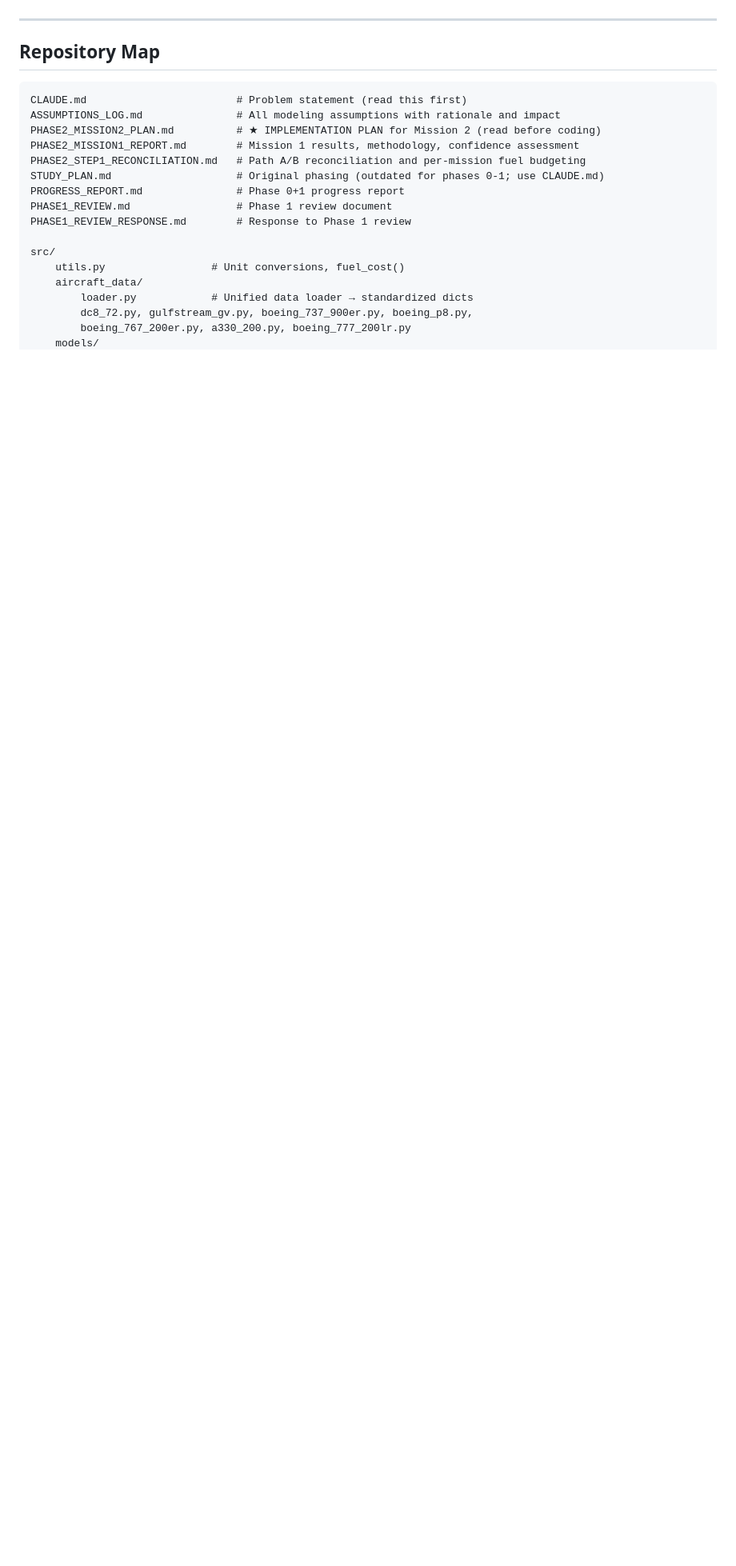
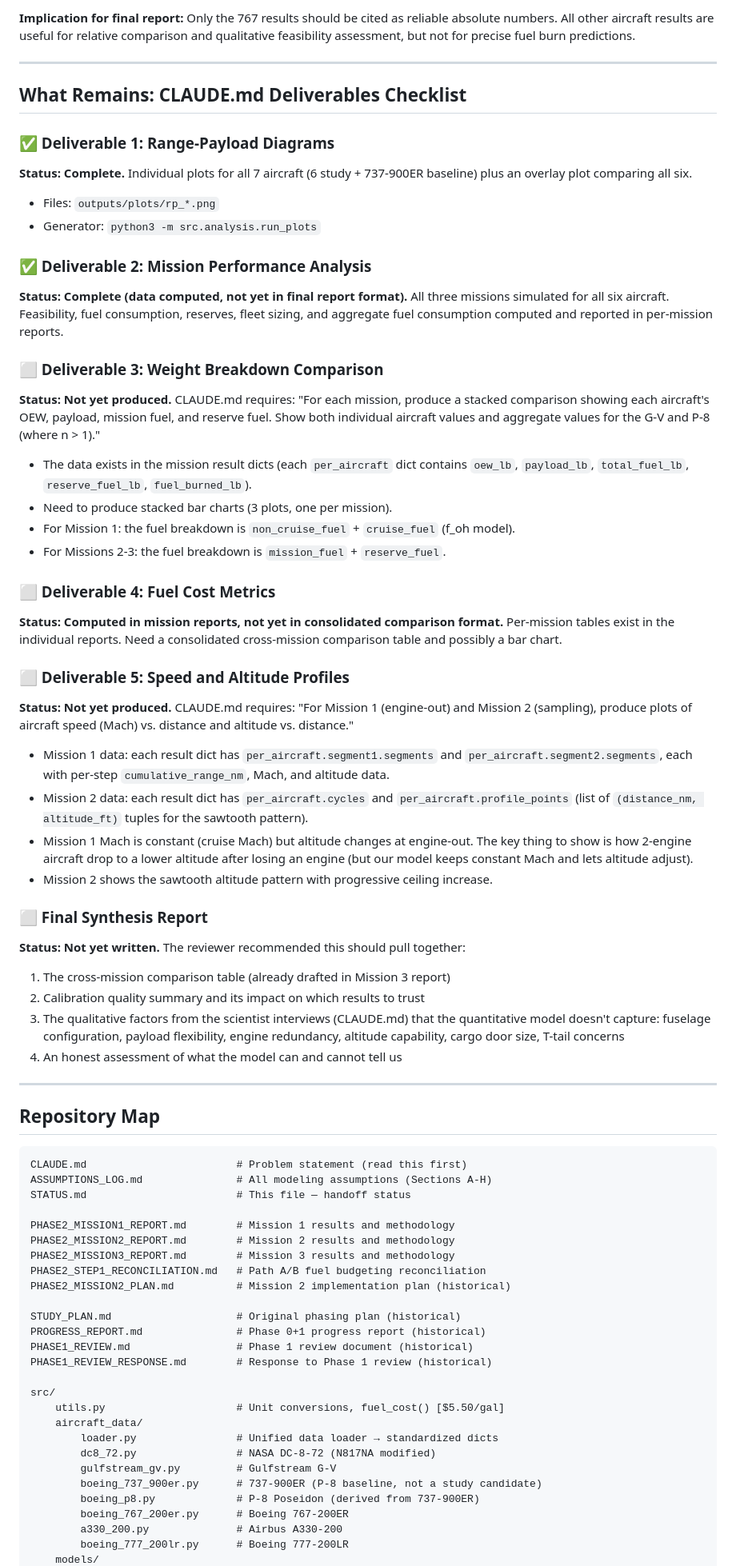
Before and after one commit to TheJonfs/dc8-replacement-study, a Markdown page: STATUS.md, the part around one of its changes. Shown at 80% size. Rendered like a GitHub page; blank space fills up the shorter version.

````diff
--- a/STATUS.md
+++ b/STATUS.md
@@ -27,3 +119,45 @@ Note: calibration quality tests take ~12 minutes (differential evolution).
+**Implication for final report:** Only the 767 results should be cited as reliable absolute numbers. All other aircraft results are useful for relative comparison and qualitative feasibility assessment, but not for precise fuel burn predictions.
+
+---
+
+## What Remains: CLAUDE.md Deliverables Checklist
+
+### ✅ Deliverable 1: Range-Payload Diagrams
+**Status: Complete.** Individual plots for all 7 aircraft (6 study + 737-900ER baseline) plus an overlay plot comparing all six.
+- Files: `outputs/plots/rp_*.png`
+- Generator: `python3 -m src.analysis.run_plots`
+
+### ✅ Deliverable 2: Mission Performance Analysis
+**Status: Complete (data computed, not yet in final report format).**
+All three missions simulated for all six aircraft. Feasibility, fuel consumption, reserves, fleet sizing, and aggregate fuel consumption computed and reported in per-mission reports.
+
+### ⬜ Deliverable 3: Weight Breakdown Comparison
+**Status: Not yet produced.**
+CLAUDE.md requires: "For each mission, produce a stacked comparison showing each aircraft's OEW, payload, mission fuel, and reserve fuel. Show both individual aircraft values and aggregate values for the G-V and P-8 (where n > 1)."
+- The data exists in the mission result dicts (each `per_aircraft` dict contains `oew_lb`, `payload_lb`, `total_fuel_lb`, `reserve_fuel_lb`, `fuel_burned_lb`).
+- Need to produce stacked bar charts (3 plots, one per mission).
+- For Mission 1: the fuel breakdown is `non_cruise_fuel` + `cruise_fuel` (f_oh model).
+- For Missions 2-3: the fuel breakdown is `mission_fuel` + `reserve_fuel`.
+
+### ⬜ Deliverable 4: Fuel Cost Metrics
+**Status: Computed in mission reports, not yet in consolidated comparison format.**
+Per-mission tables exist in the individual reports. Need a consolidated cross-mission comparison table and possibly a bar chart.
+
+### ⬜ Deliverable 5: Speed and Altitude Profiles
+**Status: Not yet produced.**
+CLAUDE.md requires: "For Mission 1 (engine-out) and Mission 2 (sampling), produce plots of aircraft speed (Mach) vs. distance and altitude vs. distance."
+- Mission 1 data: each result dict has `per_aircraft.segment1.segments` and `per_aircraft.segment2.segments`, each with per-step `cumulative_range_nm`, Mach, and altitude data.
+- Mission 2 data: each result dict has `per_aircraft.cycles` and `per_aircraft.profile_points` (list of `(distance_nm, altitude_ft)` tuples for the sawtooth pattern).
+- Mission 1 Mach is constant (cruise Mach) but altitude changes at engine-out. The key thing to show is how 2-engine aircraft drop to a lower altitude after losing an engine (but our model keeps constant Mach and lets altitude adjust).
+- Mission 2 shows the sawtooth altitude pattern with progressive ceiling increase.
+
+### ⬜ Final Synthesis Report
+**Status: Not yet written.**
+The reviewer recommended this should pull together:
+1. The cross-mission comparison table (already drafted in Mission 3 report)
+2. Calibration quality summary and its impact on which results to trust
+3. The qualitative factors from the scientist interviews (CLAUDE.md) that the quantitative model doesn't capture: fuselage configuration, payload flexibility, engine redundancy, altitude capability, cargo door size, T-tail concerns
+4. An honest assessment of what the model can and cannot tell us
 
 ---
 
@@ -31,19 +165,29 @@ Note: calibration quality tests take ~12 minutes (differential evolution).
 
 ```
 CLAUDE.md                        # Problem statement (read this first)
-ASSUMPTIONS_LOG.md               # All modeling assumptions with rationale and impact
-PHASE2_MISSION2_PLAN.md          # ★ IMPLEMENTATION PLAN for Mission 2 (read before coding)
-PHASE2_MISSION1_REPORT.md        # Mission 1 results, methodology, confidence assessment
-PHASE2_STEP1_RECONCILIATION.md   # Path A/B reconciliation and per-mission fuel budgeting
-STUDY_PLAN.md                    # Original phasing (outdated for phases 0-1; use CLAUDE.md)
-PROGRESS_REPORT.md               # Phase 0+1 progress report
-PHASE1_REVIEW.md                 # Phase 1 review document
-PHASE1_REVIEW_RESPONSE.md        # Response to Phase 1 review
+ASSUMPTIONS_LOG.md               # All modeling assumptions (Sections A-H)
+STATUS.md                        # This file — handoff status
+
+PHASE2_MISSION1_REPORT.md        # Mission 1 results and methodology
+PHASE2_MISSION2_REPORT.md        # Mission 2 results and methodology
+PHASE2_MISSION3_REPORT.md        # Mission 3 results and methodology
+PHASE2_STEP1_RECONCILIATION.md   # Path A/B fuel budgeting reconciliation
+PHASE2_MISSION2_PLAN.md          # Mission 2 implementation plan (historical)
+
+STUDY_PLAN.md                    # Original phasing plan (historical)
+PROGRESS_REPORT.md               # Phase 0+1 progress report (historical)
+PHASE1_REVIEW.md                 # Phase 1 review document (historical)
+PHASE1_REVIEW_RESPONSE.md        # Response to Phase 1 review (historical)
 
 src/
-    utils.py                 # Unit conversions, fuel_cost()
+    utils.py                     # Unit conversions, fuel_cost() [$5.50/gal]
     aircraft_data/
-        loader.py            # Unified data loader → standardized dicts
-        dc8_72.py, gulfstream_gv.py, boeing_737_900er.py, boeing_p8.py,
-        boeing_767_200er.py, a330_200.py, boeing_777_200lr.py
+        loader.py                # Unified data loader → standardized dicts
+        dc8_72.py                # NASA DC-8-72 (N817NA modified)
+        gulfstream_gv.py         # Gulfstream G-V
+        boeing_737_900er.py      # 737-900ER (P-8 baseline, not a study candidate)
+        boeing_p8.py             # P-8 Poseidon (derived from 737-900ER)
+        boeing_767_200er.py      # Boeing 767-200ER
+        a330_200.py              # Airbus A330-200
+        boeing_777_200lr.py      # Boeing 777-200LR
     models/
````
Also changed, not shown: other parts of STATUS.md (+220 -240 lines).
